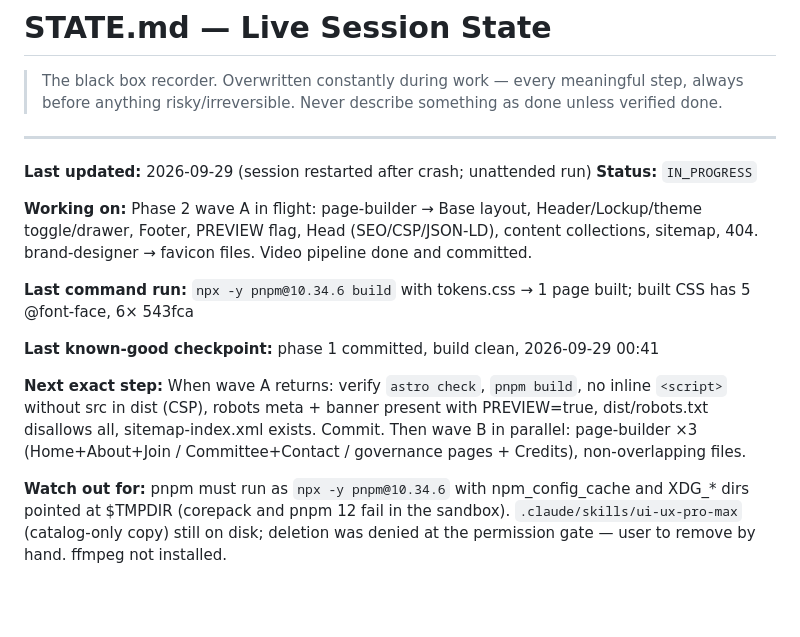
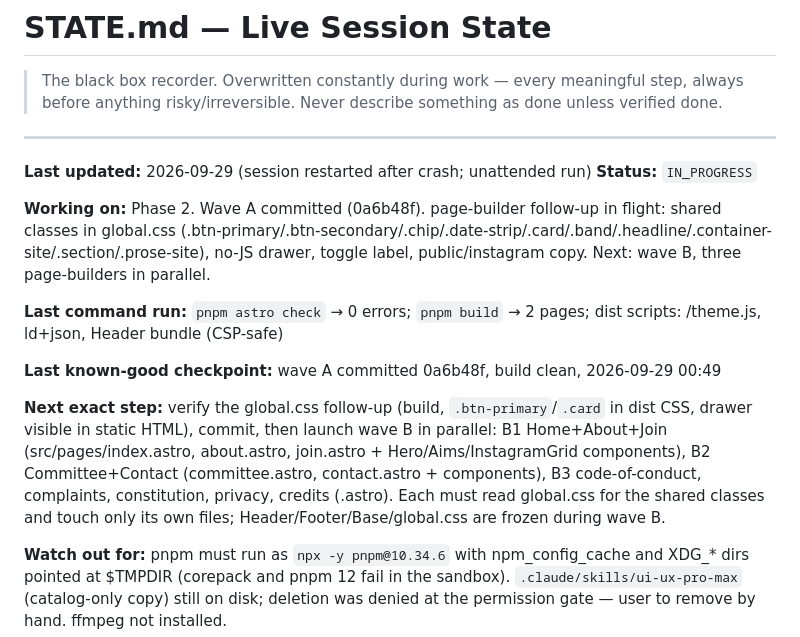
Before and after one commit to guneurosoc/guneurosoc.github.io, a Markdown page: STATE.md, the part around the change. Drawn GitHub-style; blank space fills up the shorter version.

Commit message:
STATE: wave A done, follow-up in flight

```diff
--- a/STATE.md
+++ b/STATE.md
@@ -8,13 +8,13 @@
 **Last updated:** 2026-09-29 (session restarted after crash; unattended run)
 **Status:** `IN_PROGRESS`
 
-**Working on:** Phase 2 wave A in flight: page-builder → Base layout, Header/Lockup/theme toggle/drawer, Footer, PREVIEW flag, Head (SEO/CSP/JSON-LD), content collections, sitemap, 404. brand-designer → favicon files. Video pipeline done and committed.
+**Working on:** Phase 2. Wave A committed (0a6b48f). page-builder follow-up in flight: shared classes in global.css (.btn-primary/.btn-secondary/.chip/.date-strip/.card/.band/.headline/.container-site/.section/.prose-site), no-JS drawer, toggle label, public/instagram copy. Next: wave B, three page-builders in parallel.
 
-**Last command run:** `npx -y pnpm@10.34.6 build` with tokens.css → 1 page built; built CSS has 5 @font-face, 6× 543fca
+**Last command run:** `pnpm astro check` → 0 errors; `pnpm build` → 2 pages; dist scripts: /theme.js, ld+json, Header bundle (CSP-safe)
 
-**Last known-good checkpoint:** phase 1 committed, build clean, 2026-09-29 00:41
+**Last known-good checkpoint:** wave A committed 0a6b48f, build clean, 2026-09-29 00:49
 
-**Next exact step:** When wave A returns: verify `astro check`, `pnpm build`, no inline `<script>` without src in dist (CSP), robots meta + banner present with PREVIEW=true, dist/robots.txt disallows all, sitemap-index.xml exists. Commit. Then wave B in parallel: page-builder ×3 (Home+About+Join / Committee+Contact / governance pages + Credits), non-overlapping files.
+**Next exact step:** verify the global.css follow-up (build, `.btn-primary`/`.card` in dist CSS, drawer visible in static HTML), commit, then launch wave B in parallel: B1 Home+About+Join (src/pages/index.astro, about.astro, join.astro + Hero/Aims/InstagramGrid components), B2 Committee+Contact (committee.astro, contact.astro + components), B3 code-of-conduct, complaints, constitution, privacy, credits (.astro). Each must read global.css for the shared classes and touch only its own files; Header/Footer/Base/global.css are frozen during wave B.
 
 **Watch out for:** pnpm must run as `npx -y pnpm@10.34.6` with npm_config_cache and XDG_* dirs pointed at $TMPDIR (corepack and pnpm 12 fail in the sandbox). `.claude/skills/ui-ux-pro-max` (catalog-only copy) still on disk; deletion was denied at the permission gate — user to remove by hand. ffmpeg not installed.
 
```
